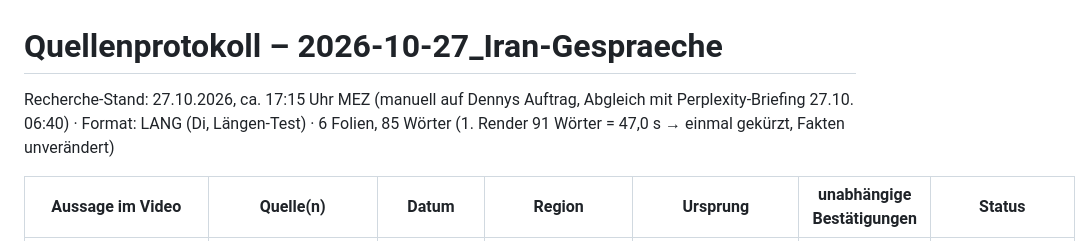
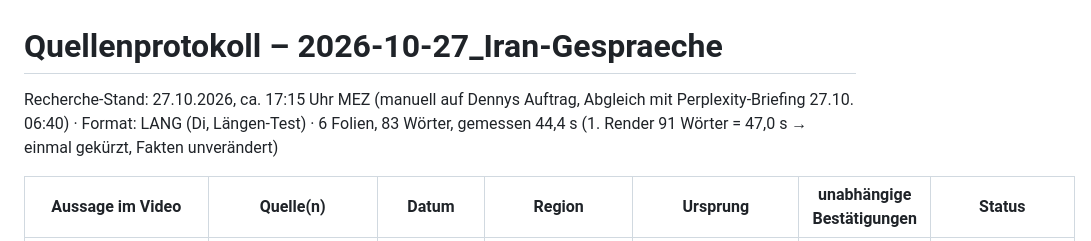
Before and after one commit to mitrachdm-ui/geopolitical-bot, a Markdown page: videos/2026-10-27_Iran-Gespraeche/research.md, the part around the change. Rendered like a GitHub page.

```diff
--- a/videos/2026-10-27_Iran-Gespraeche/research.md
+++ b/videos/2026-10-27_Iran-Gespraeche/research.md
@@ -1,6 +1,6 @@
 # Quellenprotokoll – 2026-10-27_Iran-Gespraeche
 
-Recherche-Stand: 27.10.2026, ca. 17:15 Uhr MEZ (manuell auf Dennys Auftrag, Abgleich mit Perplexity-Briefing 27.10. 06:40) · Format: LANG (Di, Längen-Test) · 6 Folien, 85 Wörter (1. Render 91 Wörter = 47,0 s → einmal gekürzt, Fakten unverändert)
+Recherche-Stand: 27.10.2026, ca. 17:15 Uhr MEZ (manuell auf Dennys Auftrag, Abgleich mit Perplexity-Briefing 27.10. 06:40) · Format: LANG (Di, Längen-Test) · 6 Folien, 83 Wörter, gemessen 44,4 s (1. Render 91 Wörter = 47,0 s → einmal gekürzt, Fakten unverändert)
 
 | Aussage im Video | Quelle(n) | Datum | Region | Ursprung | unabhängige Bestätigungen | Status |
 |---|---|---|---|---|---|---|
```
Also changed, not shown: published/log.md (+2 -2 lines).
